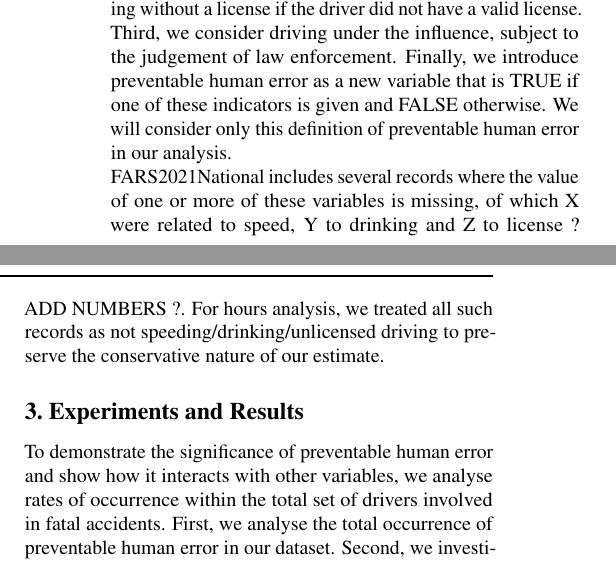
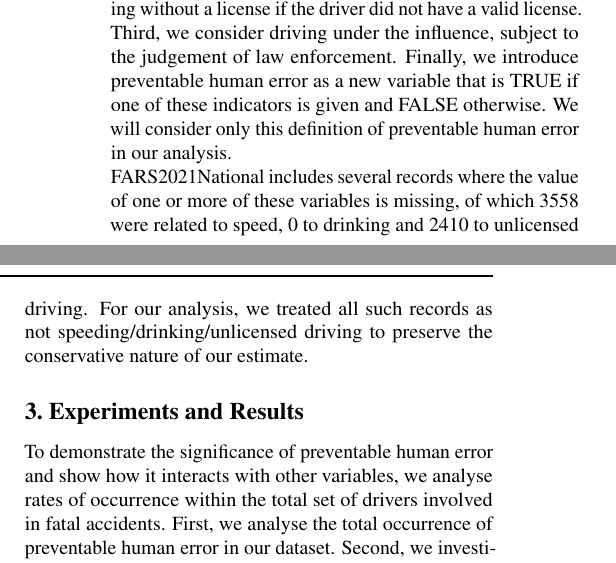
Before and after one commit to PaulHenrik/DataLiteracy_FARS, a LaTeX paper (doc/project_report/report.tex): two parts of the columns of page 2 of 5, joined at a grey line, cut so that both start at the same text. Compiled offline with pdfLaTeX.

Commit message:
add missing numbers numbers

```diff
--- a/doc/project_report/report.tex
+++ b/doc/project_report/report.tex
@@ -224,7 +224,7 @@ Specific to FARS2021National we choose the variables speeding, driving without a
 
 First, we consider a driver record as speeding if the driver went over the speed limit. Second, we consider it to be driving without a license if the driver did not have a valid license. Third, we consider driving under the influence, subject to the judgement of law enforcement. Finally, we introduce preventable human error as a new variable that is TRUE if one of these indicators is given and FALSE otherwise. We will consider only this definition of preventable human error in our analysis.
 \\
-FARS2021National includes several records where the value of one or more of these variables is missing, of which X were related to speed, Y to drinking and Z to license ? ADD NUMBERS ?. For hours analysis, we treated all such records as not speeding/drinking/unlicensed driving to preserve the conservative nature of our estimate.
+FARS2021National includes several records where the value of one or more of these variables is missing, of which 3558 were related to speed, 0 to drinking and 2410 to unlicensed driving. For our analysis, we treated all such records as not speeding/drinking/unlicensed driving to preserve the conservative nature of our estimate.
 \section{Experiments and Results}\label{sec:results}
 To demonstrate the significance of preventable human error and show how it interacts with other variables, we analyse rates of occurrence within the total set of drivers involved in fatal accidents. First, we analyse the total occurrence of preventable human error in our dataset. Second, we investigate how preventable human error is correlated with other variables.
 \\
```
Also changed, not shown: doc/project_report/report.pdf.
